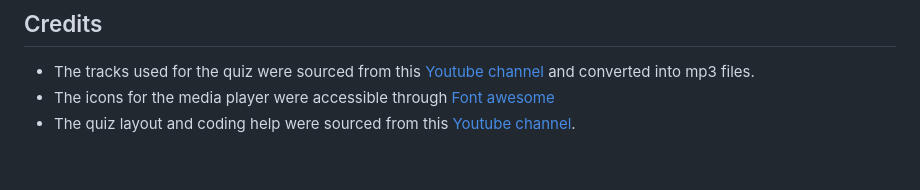
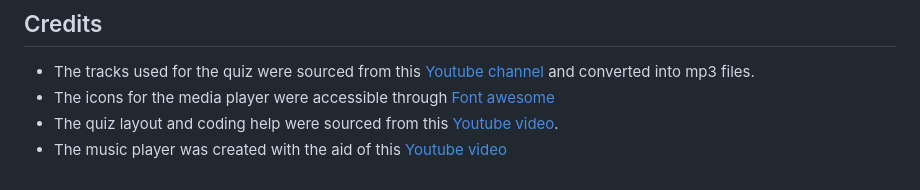
Before and after one commit to Travyssm/Guess, a Markdown page: README.md, the part around the change. Rendered like a GitHub page.

Commit message:
updated credits

```diff
--- a/README.md
+++ b/README.md
@@ -109,4 +109,5 @@ The project was deployed to github pages using the following steps:
 ## Credits
 * The tracks used for the quiz were sourced from this [Youtube channel](https://www.youtube.com/@DeoxysPrime) and converted into mp3 files.
 * The icons for the media player were accessible through [Font awesome](https://fontawesome.com/)
-* The quiz layout and coding help were sourced from this [Youtube channel](https://www.youtube.com/@WebDevSimplified).
+* The quiz layout and coding help were sourced from this [Youtube video](https://www.youtube.com/watch?v=riDzcEQbX6k).
+* The music player was created with the aid of this [Youtube video](https://www.youtube.com/watch?v=QTHRWGn_sJw)
```
